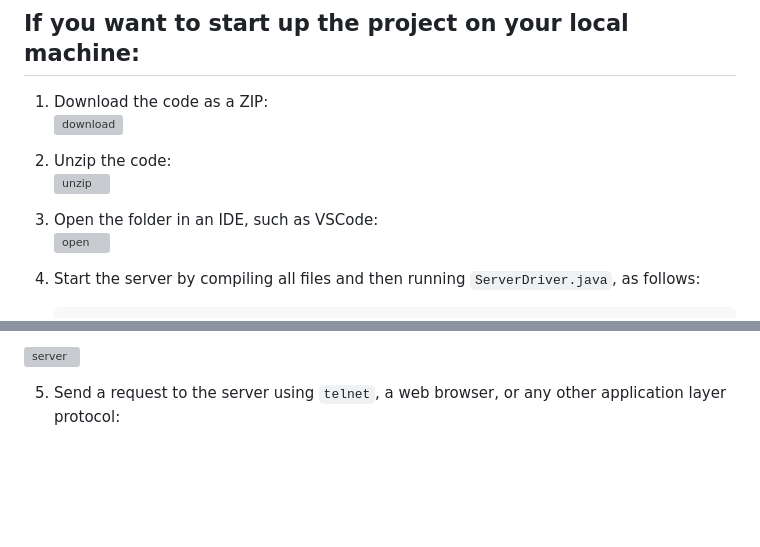
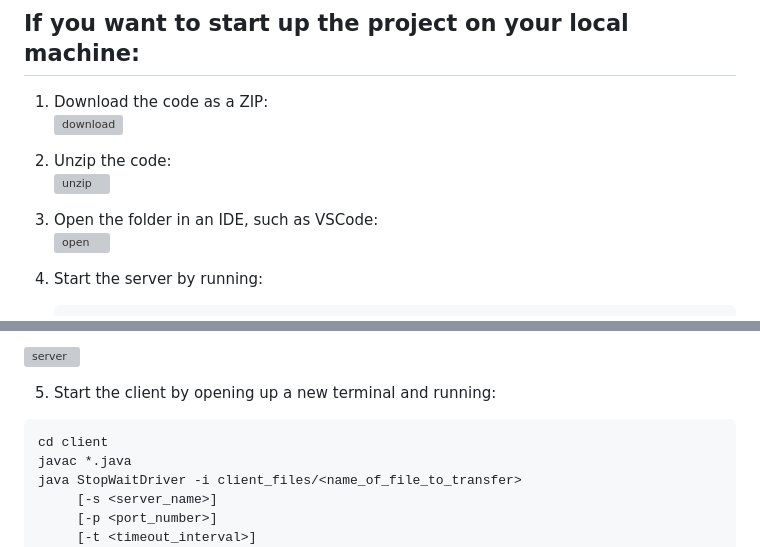
Before and after one commit to prempreetbrar/UDPFileTransferrer, a Markdown page: README.md, 2 parts joined by grey strips. Drawn GitHub-style; blank space fills up the shorter version; grey boxes are pictures that could not be loaded.

````diff
--- a/README.md
+++ b/README.md
@@ -72,4 +73,4 @@ chosen port number. The server's UDP Socket port number is DIFFERENT from the se
 &nbsp;
 
-4. Start the server by compiling all files and then running `ServerDriver.java`, as follows:
+4. Start the server by running:
    ```
@@ -81,4 +88,14 @@ chosen port number. The server's UDP Socket port number is DIFFERENT from the se
 &nbsp;
 
-5. Send a request to the server using `telnet`, a web browser, or any other application layer protocol:
+5. Start the client by opening up a new terminal and running:
+
+```
+cd client
+javac *.java
+java StopWaitDriver -i client_files/<name_of_file_to_transfer>
+     [-s <server_name>]
+     [-p <port_number>]
+     [-t <timeout_interval>]
+```
+
 <br></br>
````
Also changed, not shown: other parts of README.md (+19 -7 lines).
